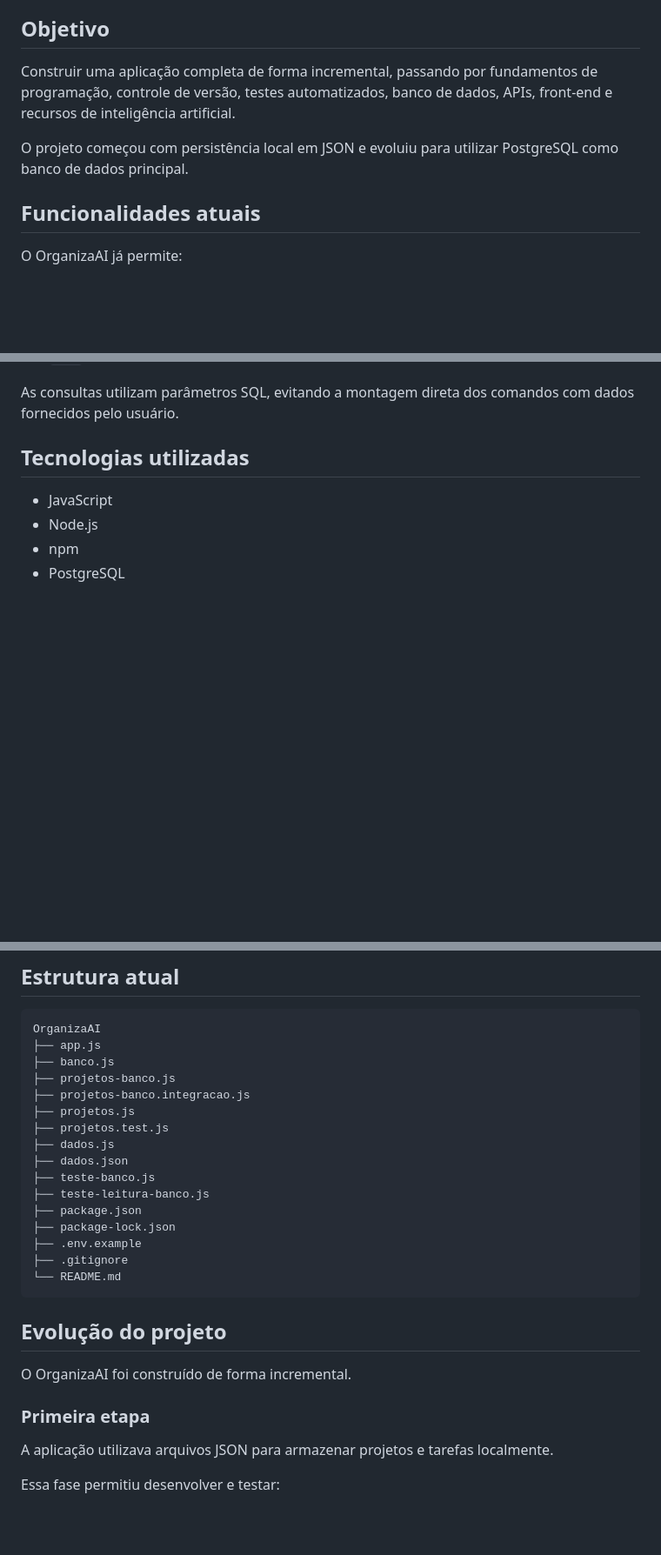
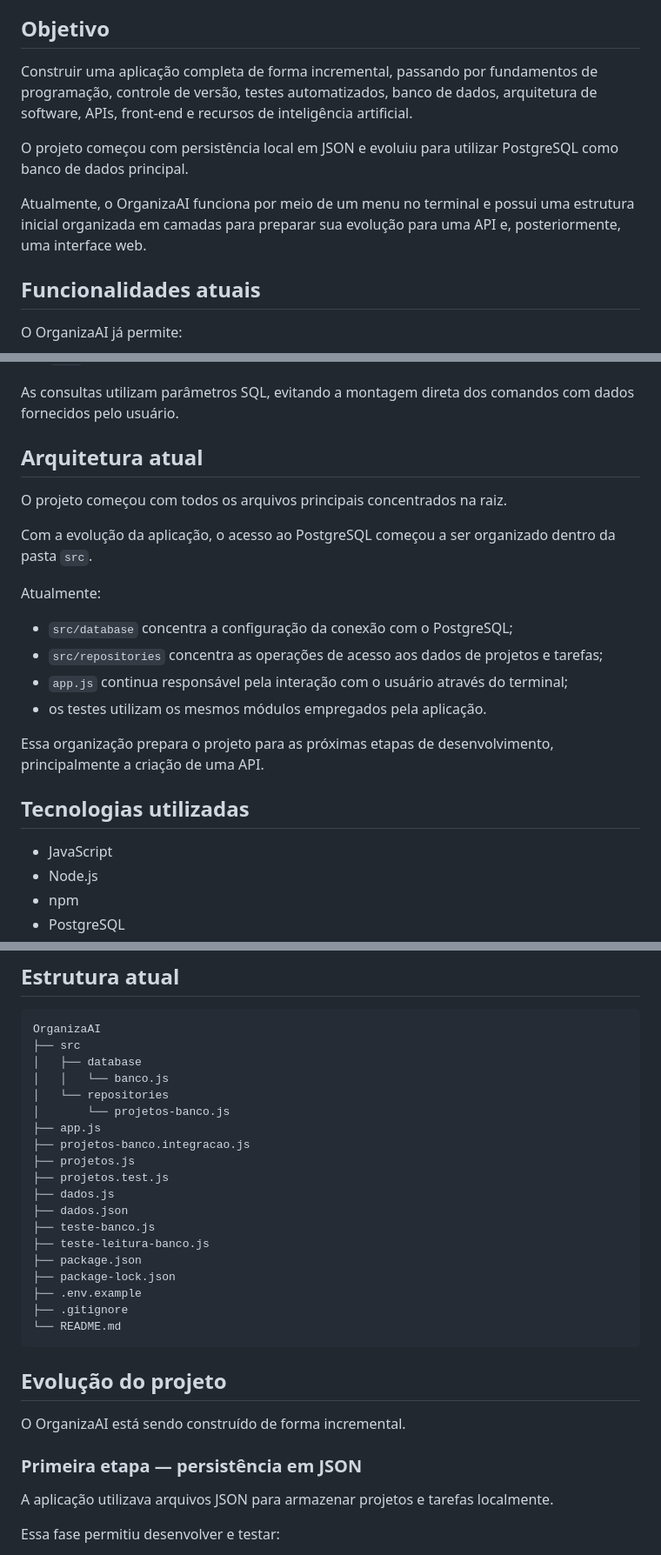
Before and after one commit to warleyredessociais2-rgb/OrganizaAI, a Markdown page: README.md, 3 parts joined by grey strips. Shown at 87% size. Rendered like a GitHub page; blank space fills up the shorter version.

````diff
--- a/README.md
+++ b/README.md
@@ -4,9 +4,11 @@ Aplicação para organização de projetos e tarefas, desenvolvida como projeto
 
 ## Objetivo
 
-Construir uma aplicação completa de forma incremental, passando por fundamentos de programação, controle de versão, testes automatizados, banco de dados, APIs, front-end e recursos de inteligência artificial.
+Construir uma aplicação completa de forma incremental, passando por fundamentos de programação, controle de versão, testes automatizados, banco de dados, arquitetura de software, APIs, front-end e recursos de inteligência artificial.
 
 O projeto começou com persistência local em JSON e evoluiu para utilizar PostgreSQL como banco de dados principal.
+
+Atualmente, o OrganizaAI funciona por meio de um menu no terminal e possui uma estrutura inicial organizada em camadas para preparar sua evolução para uma API e, posteriormente, uma interface web.
 
 ## Funcionalidades atuais
 
@@ -46,6 +49,21 @@ A aplicação já realiza operações de:
 - `JOIN`.
 
 As consultas utilizam parâmetros SQL, evitando a montagem direta dos comandos com dados fornecidos pelo usuário.
+
+## Arquitetura atual
+
+O projeto começou com todos os arquivos principais concentrados na raiz.
+
+Com a evolução da aplicação, o acesso ao PostgreSQL começou a ser organizado dentro da pasta `src`.
+
+Atualmente:
+
+- `src/database` concentra a configuração da conexão com o PostgreSQL;
+- `src/repositories` concentra as operações de acesso aos dados de projetos e tarefas;
+- `app.js` continua responsável pela interação com o usuário através do terminal;
+- os testes utilizam os mesmos módulos empregados pela aplicação.
+
+Essa organização prepara o projeto para as próximas etapas de desenvolvimento, principalmente a criação de uma API.
 
 ## Tecnologias utilizadas
 
@@ -167,9 +205,12 @@ Credenciais, senhas e strings reais de conexão nunca devem ser colocadas no REA
 
 ```text
 OrganizaAI
+├── src
+│   ├── database
+│   │   └── banco.js
+│   └── repositories
+│       └── projetos-banco.js
 ├── app.js
-├── banco.js
-├── projetos-banco.js
 ├── projetos-banco.integracao.js
 ├── projetos.js
 ├── projetos.test.js
@@ -186,9 +227,9 @@ OrganizaAI
 
 ## Evolução do projeto
 
-O OrganizaAI foi construído de forma incremental.
+O OrganizaAI está sendo construído de forma incremental.
 
-### Primeira etapa
+### Primeira etapa — persistência em JSON
 
 A aplicação utilizava arquivos JSON para armazenar projetos e tarefas localmente.
 
````
Also changed, not shown: other parts of README.md (+78 -8 lines).
